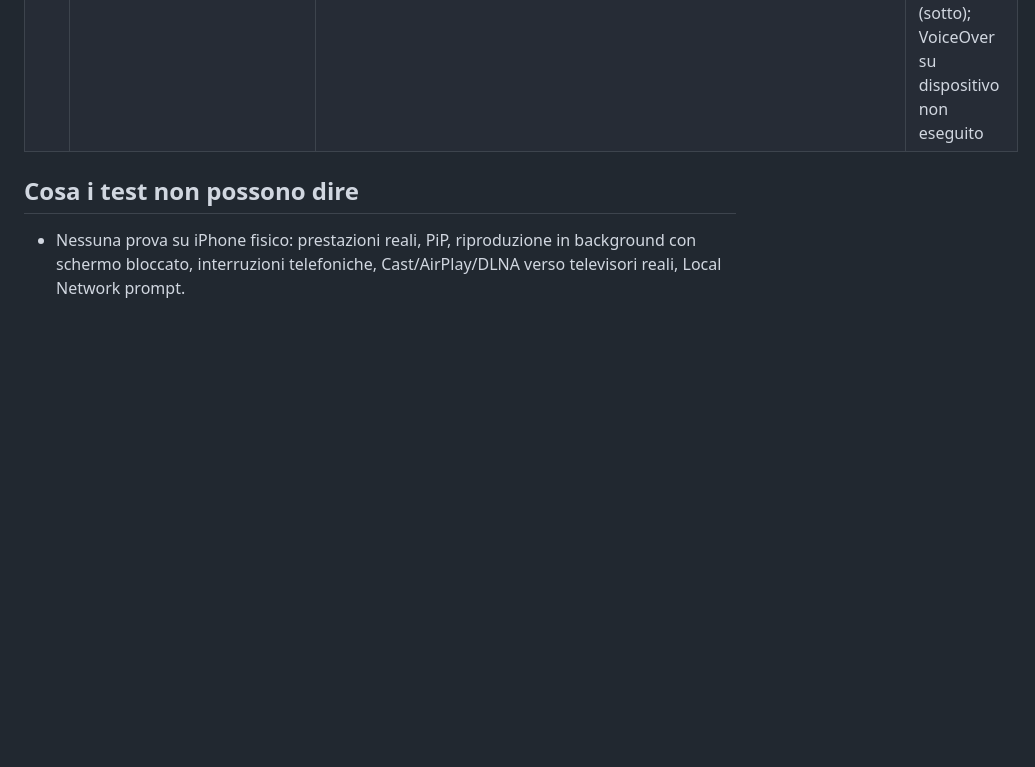
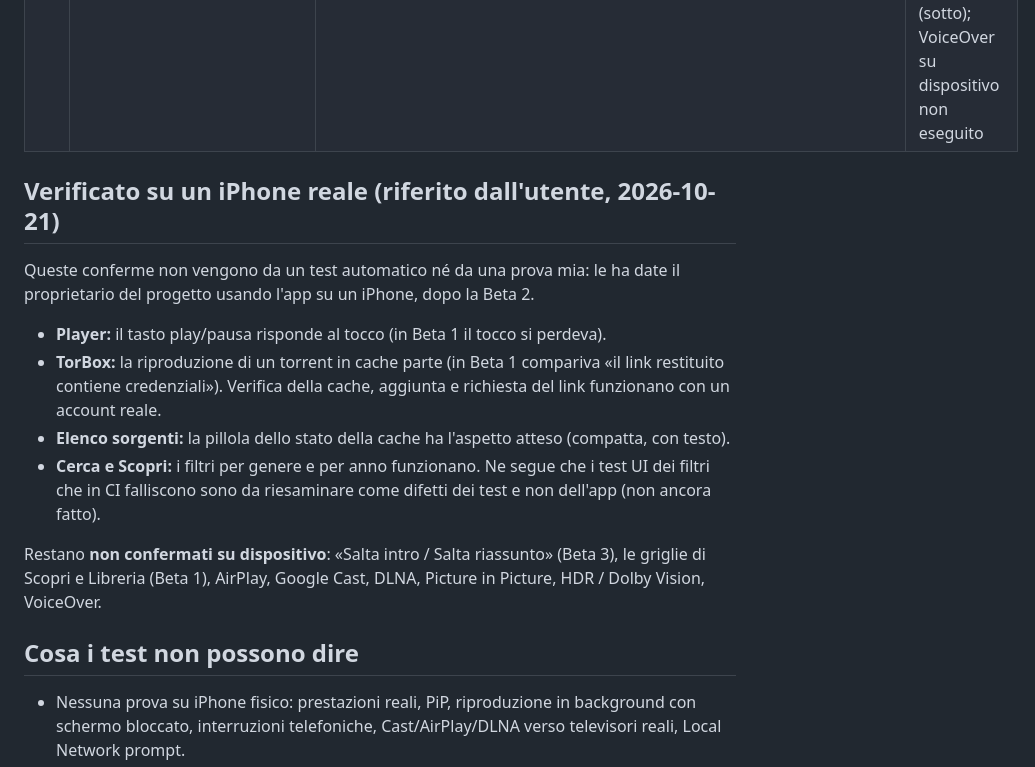
Before and after one commit to LilCCash/Aether-Media-Hub, a Markdown page: docs/04-TESTING.md, the part around the change. GitHub-like rendering; blank space fills up the shorter version.

Commit message:
Docs: record what the owner confirmed on a real iPhone (player taps, TorBox, cache pill, search and discover filters)
Co-Authored-By: Claude Sonnet 5.5 <noreply@anthropic.com>
Claude-Session: https://claude.ai/code/session_01RdgNp77ybFzJHDEYFuDLkG

```diff
--- a/docs/04-TESTING.md
+++ b/docs/04-TESTING.md
@@ -51,6 +51,16 @@ Legenda: ✅ eseguito in CI con esito positivo · 🟡 coperto solo in parte (co
 | 19 | Cache e memoria | `ImageLoaderTests` (coalescing, disco, ridimensionamento, limite), core: `MiscTests`/`ServiceTests` (ResponseCache, stale-on-error) | ✅ |
 | 20 | VoiceOver e accessibilità | `testMainScreensPassTheAccessibilityAudit` (audit automatico di Apple su Home, Altro, Cerca), `testPlayerControlsHaveAccessibilityLabels`. **La navigazione con VoiceOver su un dispositivo non è stata eseguita** | 🟡 audit automatico superato per descrizioni, aree di tocco e trait; restano note sul contrasto (sotto); VoiceOver su dispositivo non eseguito |
 
+## Verificato su un iPhone reale (riferito dall'utente, 2026-10-21)
+
+Queste conferme non vengono da un test automatico né da una prova mia: le ha date il proprietario del progetto usando l'app su un iPhone, dopo la Beta 2.
+- **Player:** il tasto play/pausa risponde al tocco (in Beta 1 il tocco si perdeva).
+- **TorBox:** la riproduzione di un torrent in cache parte (in Beta 1 compariva «il link restituito contiene credenziali»). Verifica della cache, aggiunta e richiesta del link funzionano con un account reale.
+- **Elenco sorgenti:** la pillola dello stato della cache ha l'aspetto atteso (compatta, con testo).
+- **Cerca e Scopri:** i filtri per genere e per anno funzionano. Ne segue che i test UI dei filtri che in CI falliscono sono da riesaminare come difetti dei test e non dell'app (non ancora fatto).
+
+Restano **non confermati su dispositivo**: «Salta intro / Salta riassunto» (Beta 3), le griglie di Scopri e Libreria (Beta 1), AirPlay, Google Cast, DLNA, Picture in Picture, HDR / Dolby Vision, VoiceOver.
+
 ## Cosa i test non possono dire
 
 * Nessuna prova su iPhone fisico: prestazioni reali, PiP, riproduzione in background con schermo bloccato, interruzioni telefoniche, Cast/AirPlay/DLNA verso televisori reali, Local Network prompt.
```
Also changed, not shown: README.md (+1 -1 lines).
